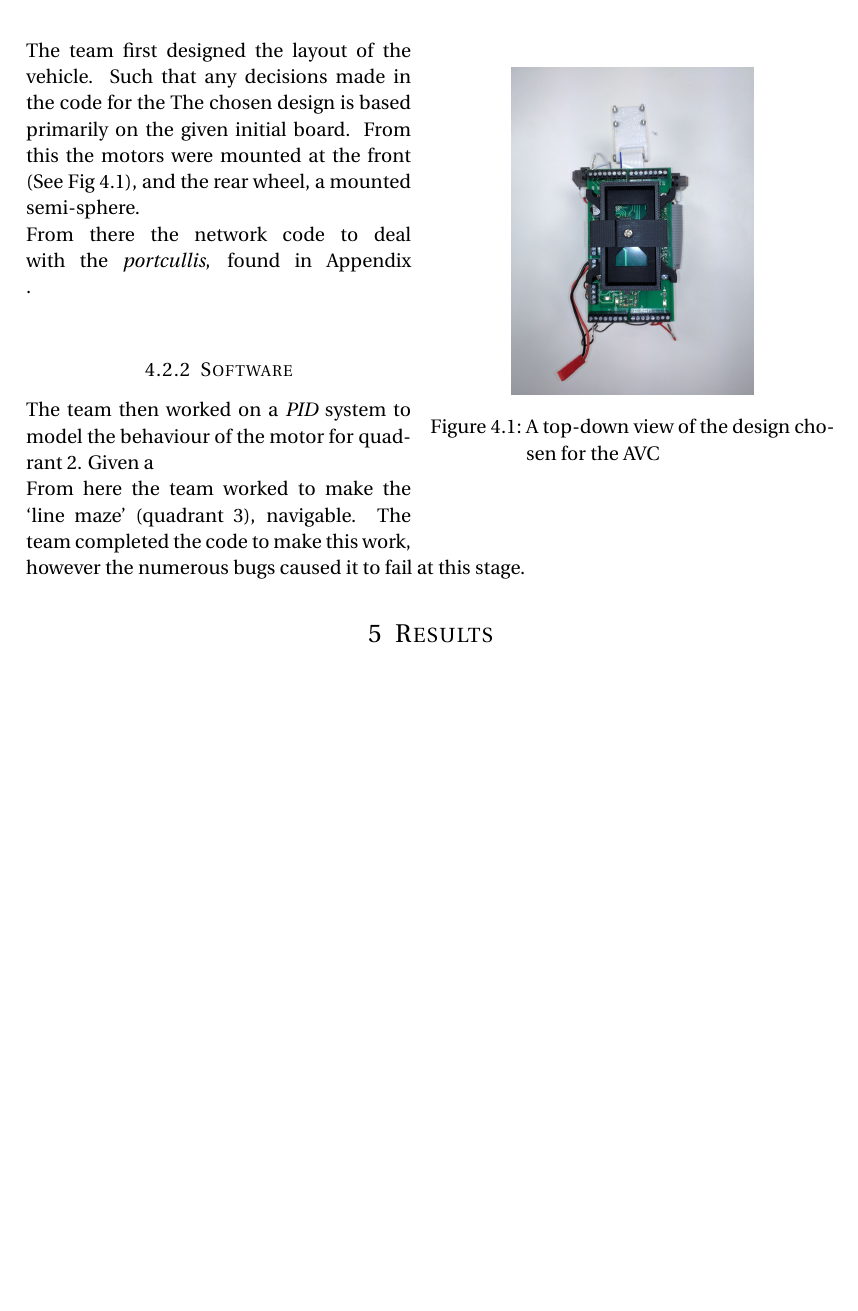
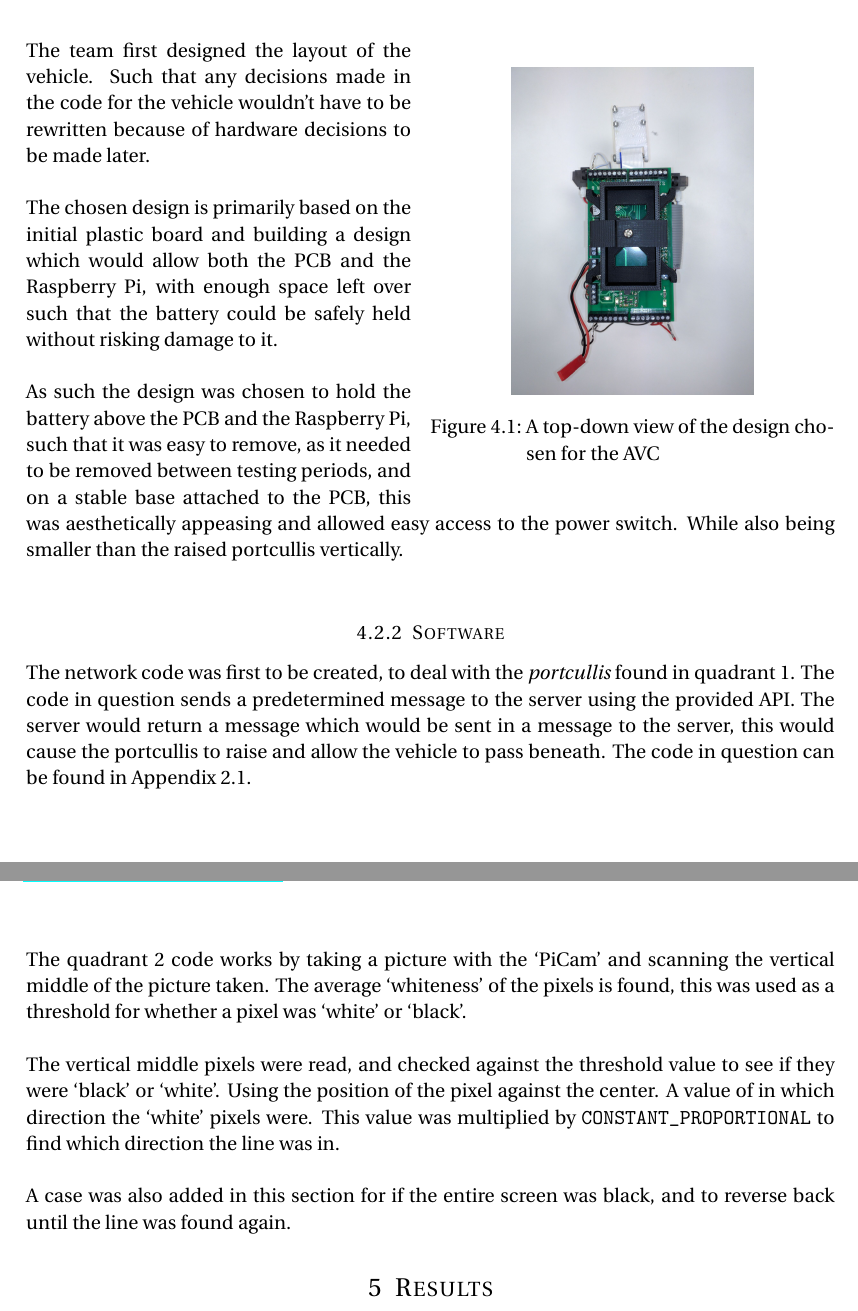
Before and after one commit to ENG101AVC/AVC-Report, a LaTeX document (progress-report-jacob/main.tex): part of page 6 of 10 before the commit and two parts of pages 6 and 7 of 12 after it, the two joined at a grey line, cut so that both start at the same text, the shorter picture padded with empty space. Compiled offline with pdfLaTeX.

Commit message:
err going home committing for posterity

```diff
--- a/progress-report-jacob/main.tex
+++ b/progress-report-jacob/main.tex
@@ -181,18 +182,42 @@ chassis, and half a ping pong ball.
 \end{wrapfigure}
 \subsubsection{Hardware}
 The team first designed the layout of the vehicle. Such that any decisions made
-in the code for the  The chosen design is based
-primarily on the given initial board. From this the motors were mounted at the
-front (See Fig 4.1), and the rear wheel, a mounted semi-sphere.\\
-From there the network code to deal with the \textit{portcullis}, found in
-Appendix %TODO: add link and find the number l8r
-.\\
+in the code for the vehicle wouldn't have to be rewritten because of hardware
+decisions to be made later.\\
+
+The chosen design is primarily based on the initial plastic board and building a
+design which would allow both the PCB and the Raspberry Pi, with enough space
+left over such that the battery could be safely held without risking damage to
+it.\\
+
+As such the design was chosen to hold the battery above the PCB and the
+Raspberry Pi, such that it was easy to remove, as it needed to be removed
+between testing periods, and on a stable base attached to the PCB, this was
+aesthetically appeasing and allowed easy access to the power switch. While also
+being smaller than the raised portcullis vertically.\\
+
 \subsubsection{Software}
-The team then worked on a \textit{PID} system to model the behaviour of the
-motor for quadrant 2. Given a \\
-From here the team worked to make the `line maze' (quadrant 3), navigable. The
-team completed the code to make this work, however the numerous bugs caused it
-to fail at this stage.
+The network code was first to be created, to deal with the \textit{portcullis}
+found in quadrant 1. The code in question sends a predetermined message to the
+server using the provided API. The server would return a message which would be
+sent in a message to the server, this would cause the portcullis to raise and
+allow the vehicle to pass beneath. The code in question can be found in Appendix
+2.1.\\%TODO: add link and find the number l8r
+
+The quadrant 2 code works by taking a picture with the `PiCam' and scanning the
+vertical middle of the picture taken. The average `whiteness' of the pixels is
+found, this was used as a threshold for whether a pixel was `white' or
+`black'.\\
+
+The vertical middle pixels were read, and checked against the threshold value to
+see if they were `black' or `white'. Using the position of the pixel against the
+center. A value of in which direction the `white' pixels were. This value was
+multiplied by \verb|CONSTANT_PROPORTIONAL| to find which direction the line was
+in.\\
+
+A case was also added in this section for if the entire screen was black, and to
+reverse back until the line was found again.
+
 
 \section{Results}
 The vehicle was unable to complete the course and ended half way through the
```
Also changed, not shown: progress-report-jacob/main.pdf, progress-report-jacob/main.tex (72 more changed lines). Lines whose indentation alone changed are shown as unchanged.
